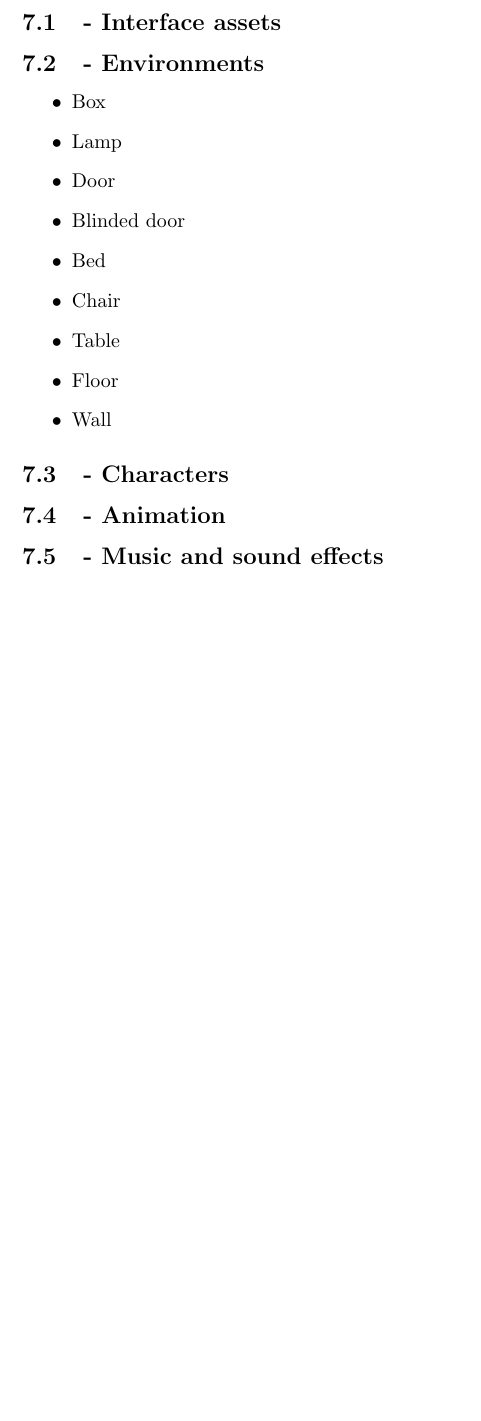
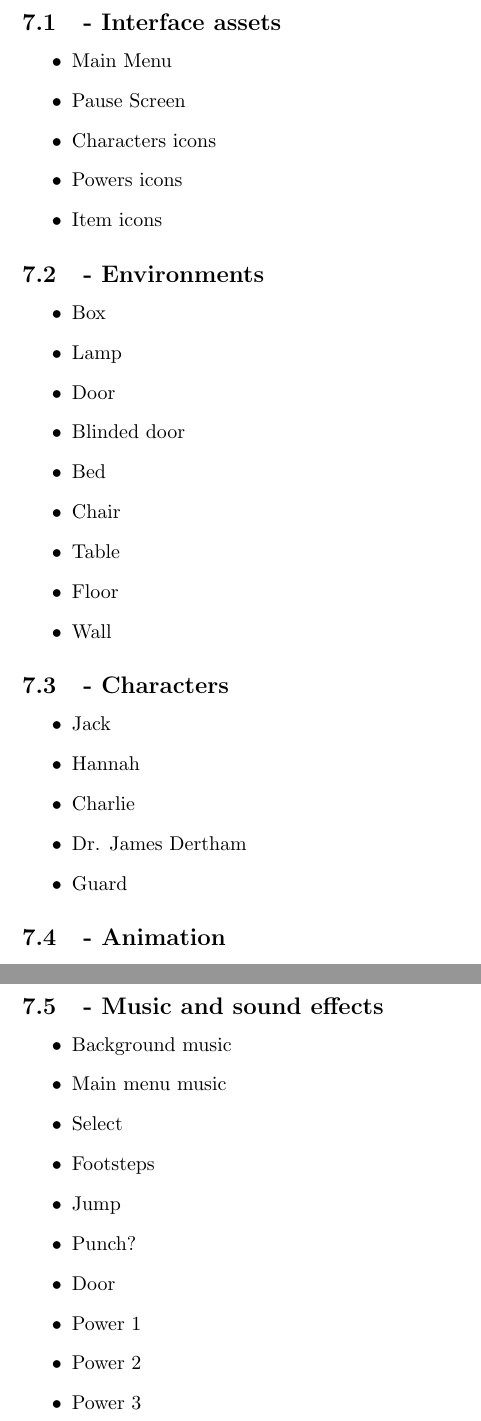
Before and after one commit to davide-piovani/Sona, a LaTeX document (Game Design Document/GDD.tex, which reads Game Design Document/Sections/MediaList.tex): part of page 10 of 10 before the commit and two parts of pages 10 and 11 of 11 after it, the two joined at a grey line, cut so that both start at the same text, the shorter picture padded with empty space. Compiled offline with pdfLaTeX.

Commit message:
Update MediaList.tex

```diff
--- a/Game Design Document/Sections/MediaList.tex
+++ b/Game Design Document/Sections/MediaList.tex
@@ -1,4 +1,12 @@
 \subsection{- Interface assets}
+\begin{itemize}
+\item Main Menu
+\item Pause Screen
+\item Characters icons
+\item Powers icons
+\item Item icons
+\end{itemize}
+
 \subsection{- Environments}
 \begin{itemize}
 \item Box
@@ -13,3 +21,10 @@
 \end{itemize}
 
 \subsection{- Characters}
+\begin{itemize}
+\item Jack
+\item Hannah
+\item Charlie
+\item Dr. James Dertham
+\item Guard
+\end{itemize}
@@ -17 +46,13 @@
 \subsection{- Music and sound effects}
+\begin{itemize}
+\item Background music
+\item Main menu music
+\item Select
+\item Footsteps
+\item Jump
+\item Punch?
+\item Door
+\item Power 1
+\item Power 2
+\item Power 3
+\end{itemize}
```
Also changed, not shown: Game Design Document/Sections/MediaList.tex (14 more changed lines).
